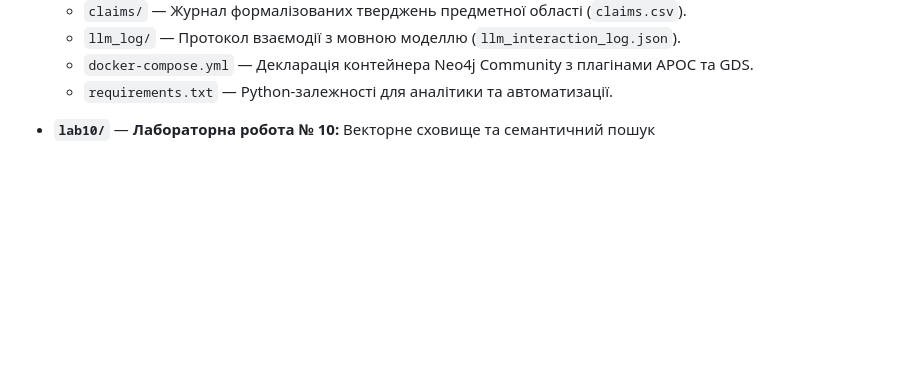
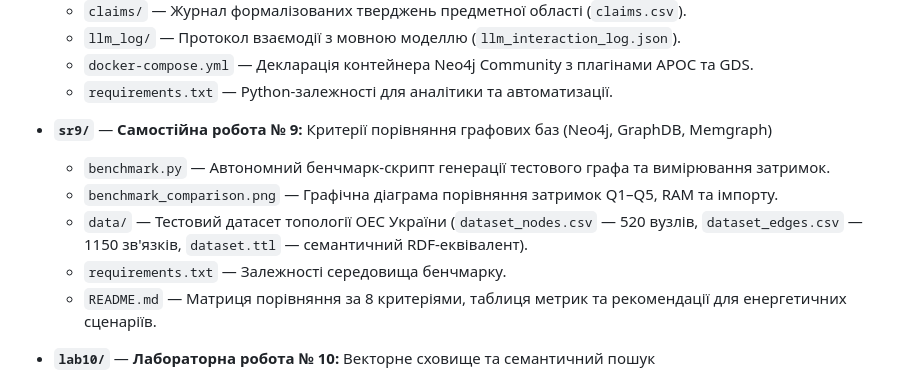
Before and after one commit to OleksandrHridzhak/knowladge, a Markdown page: README.MD, the part around the change. Drawn GitHub-style; blank space fills up the shorter version.

Commit message:
Add Self-Education work 9 (SR9): Graph DB benchmark, dataset and docs

```diff
--- a/README.MD
+++ b/README.MD
@@ -23,6 +23,13 @@
   - `llm_log/` — Протокол взаємодії з мовною моделлю (`llm_interaction_log.json`).
   - `docker-compose.yml` — Декларація контейнера Neo4j Community з плагінами APOC та GDS.
   - `requirements.txt` — Python-залежності для аналітики та автоматизації.
+
+- **`sr9/`** — **Самостійна робота № 9:** Критерії порівняння графових баз (Neo4j, GraphDB, Memgraph)
+  - `benchmark.py` — Автономний бенчмарк-скрипт генерації тестового графа та вимірювання затримок.
+  - `benchmark_comparison.png` — Графічна діаграма порівняння затримок Q1–Q5, RAM та імпорту.
+  - `data/` — Тестовий датасет топології ОЕС України (`dataset_nodes.csv` — 520 вузлів, `dataset_edges.csv` — 1150 зв'язків, `dataset.ttl` — семантичний RDF-еквівалент).
+  - `requirements.txt` — Залежності середовища бенчмарку.
+  - `README.md` — Матриця порівняння за 8 критеріями, таблиця метрик та рекомендації для енергетичних сценаріїв.
 
 - **`lab10/`** — **Лабораторна робота № 10:** Векторне сховище та семантичний пошук
   - `data/` — Корпус технічної документації магістральних мереж (`corpus.jsonl` — 225 чанків).
```
Also changed, not shown: sr9/README.md (added, +62 -0 lines), sr9/benchmark_comparison.png (added), 5 other files.
